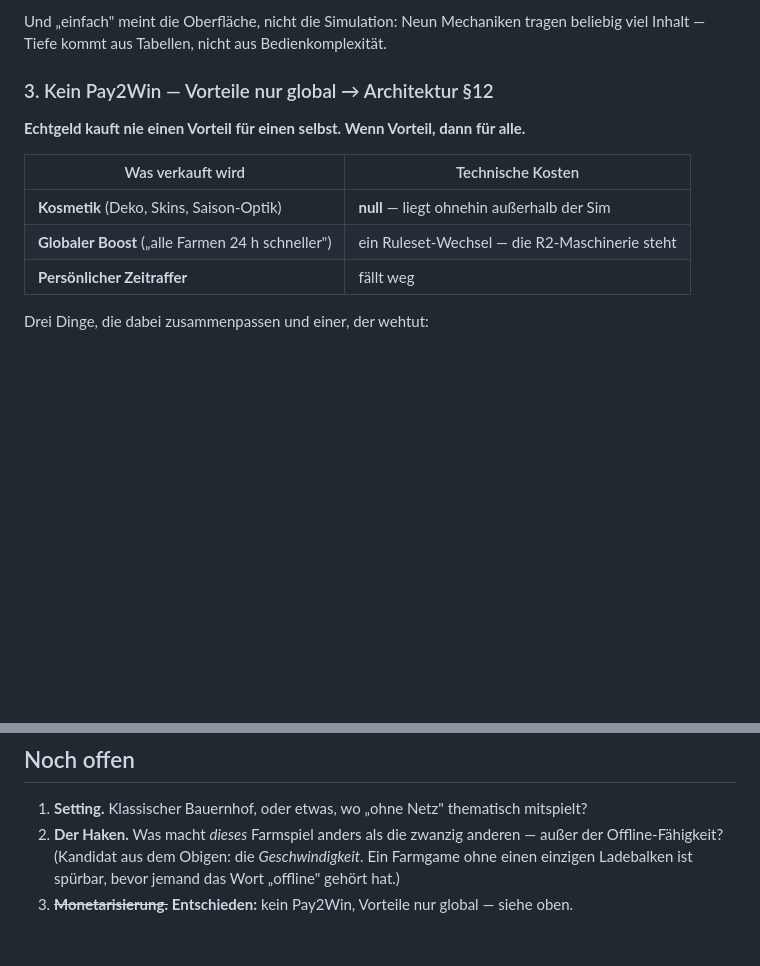
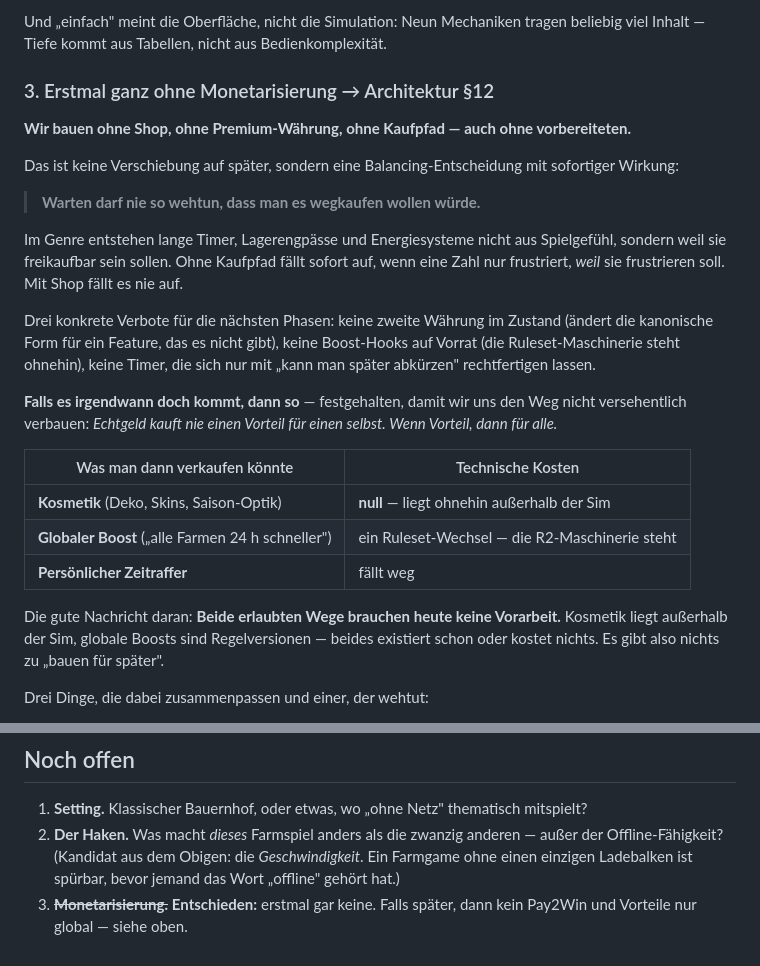
Before and after one commit to Litschibauer/Neues-Spiel, a Markdown page: docs/konzept-map.md, 2 parts joined by grey strips. Rendered like a GitHub page; blank space fills up the shorter version.

```diff
--- a/docs/konzept-map.md
+++ b/docs/konzept-map.md
@@ -208,15 +208,37 @@ Werbeunterbrechung, kein Ressourcen-Nagging. Genau der Unterschied zu den Alten.
 Und „einfach" meint die Oberfläche, nicht die Simulation: Neun Mechaniken tragen beliebig
 viel Inhalt — Tiefe kommt aus Tabellen, nicht aus Bedienkomplexität.
 
-### 3. Kein Pay2Win — Vorteile nur global → Architektur §12
+### 3. Erstmal ganz ohne Monetarisierung → Architektur §12
 
-**Echtgeld kauft nie einen Vorteil für einen selbst. Wenn Vorteil, dann für alle.**
+**Wir bauen ohne Shop, ohne Premium-Währung, ohne Kaufpfad — auch ohne vorbereiteten.**
 
-| Was verkauft wird | Technische Kosten |
+Das ist keine Verschiebung auf später, sondern eine Balancing-Entscheidung mit sofortiger
+Wirkung:
+
+> **Warten darf nie so wehtun, dass man es wegkaufen wollen würde.**
+
+Im Genre entstehen lange Timer, Lagerengpässe und Energiesysteme nicht aus Spielgefühl,
+sondern weil sie freikaufbar sein sollen. Ohne Kaufpfad fällt sofort auf, wenn eine Zahl
+nur frustriert, *weil* sie frustrieren soll. Mit Shop fällt es nie auf.
+
+Drei konkrete Verbote für die nächsten Phasen: keine zweite Währung im Zustand (ändert die
+kanonische Form für ein Feature, das es nicht gibt), keine Boost-Hooks auf Vorrat (die
+Ruleset-Maschinerie steht ohnehin), keine Timer, die sich nur mit „kann man später
+abkürzen" rechtfertigen lassen.
+
+**Falls es irgendwann doch kommt, dann so** — festgehalten, damit wir uns den Weg nicht
+versehentlich verbauen: *Echtgeld kauft nie einen Vorteil für einen selbst. Wenn Vorteil,
+dann für alle.*
+
+| Was man dann verkaufen könnte | Technische Kosten |
 | --- | --- |
 | **Kosmetik** (Deko, Skins, Saison-Optik) | **null** — liegt ohnehin außerhalb der Sim |
 | **Globaler Boost** („alle Farmen 24 h schneller") | ein Ruleset-Wechsel — die R2-Maschinerie steht |
 | **Persönlicher Zeitraffer** | fällt weg |
+
+Die gute Nachricht daran: **Beide erlaubten Wege brauchen heute keine Vorarbeit.** Kosmetik
+liegt außerhalb der Sim, globale Boosts sind Regelversionen — beides existiert schon oder
+kostet nichts. Es gibt also nichts zu „bauen für später".
 
 Drei Dinge, die dabei zusammenpassen und einer, der wehtut:
 
@@ -240,4 +262,5 @@ Drei Dinge, die dabei zusammenpassen und einer, der wehtut:
 2. **Der Haken.** Was macht *dieses* Farmspiel anders als die zwanzig anderen — außer der
    Offline-Fähigkeit? (Kandidat aus dem Obigen: die *Geschwindigkeit*. Ein Farmgame ohne
    einen einzigen Ladebalken ist spürbar, bevor jemand das Wort „offline" gehört hat.)
-3. ~~**Monetarisierung.**~~ **Entschieden:** kein Pay2Win, Vorteile nur global — siehe oben.
+3. ~~**Monetarisierung.**~~ **Entschieden:** erstmal gar keine. Falls später, dann kein
+   Pay2Win und Vorteile nur global — siehe oben.
```
Also changed, not shown: docs/architecture.md (+32 -0 lines), docs/roadmap.md (+4 -3 lines).
